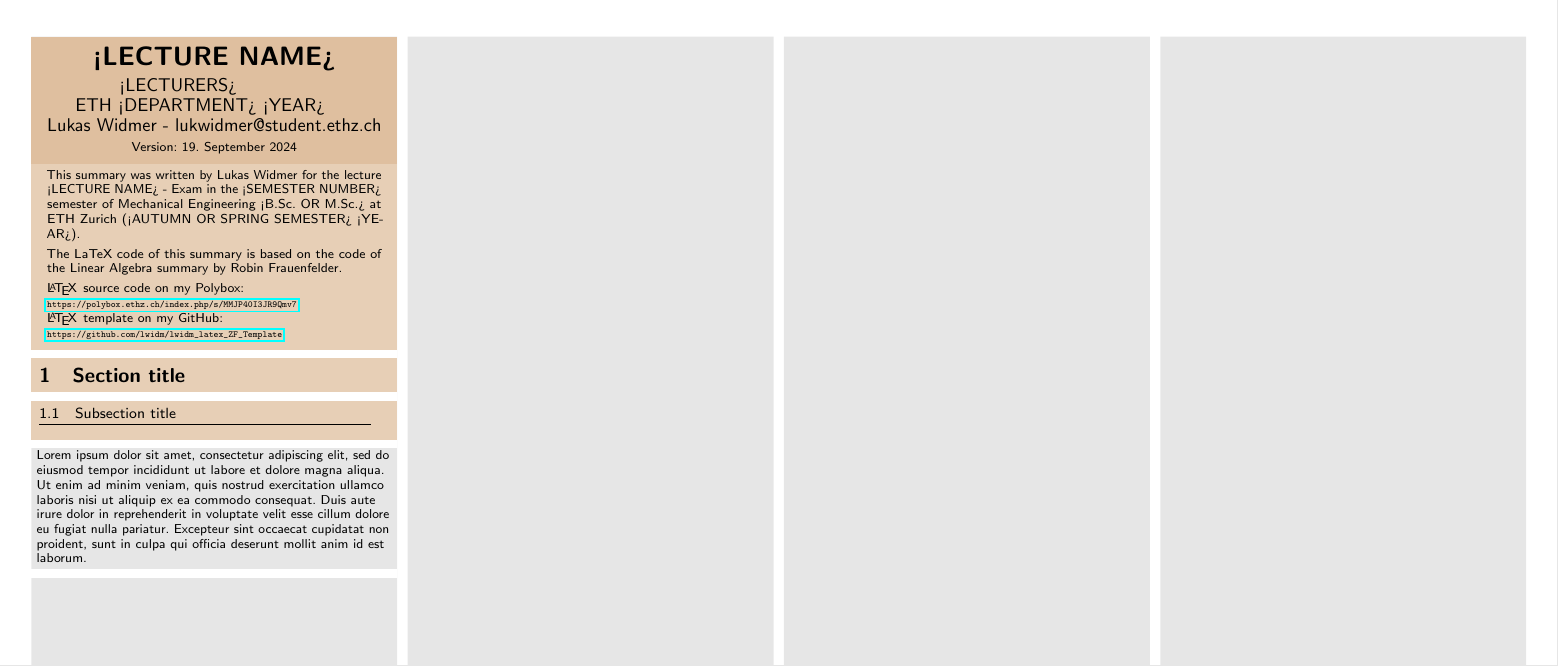
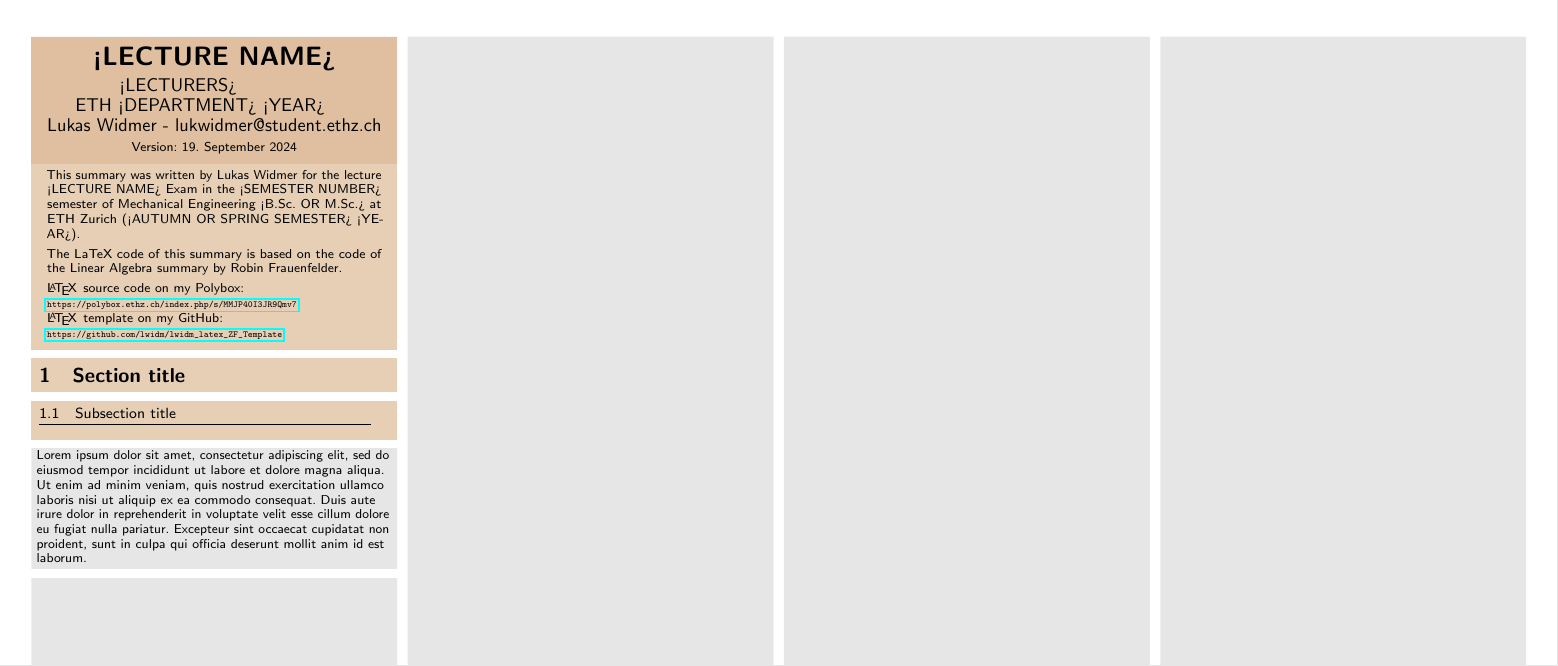
Before and after one commit to lwidm/ZF-TTurbulent_Flows-lukwidmer, a LaTeX document (ZF-LECTURE_NAME-lukwidmer.tex): part of the page, cut so that both start at the same text. Compiled offline with pdfLaTeX.

Commit message:
mistake in documentinfo

```diff
--- a/ZF-LECTURE_NAME-lukwidmer.tex
+++ b/ZF-LECTURE_NAME-lukwidmer.tex
@@ -49,7 +49,7 @@
 	{<LECTURERS> \newline
 		ETH <DEPARTMENT> <YEAR> \newline
 		Lukas Widmer - lukwidmer@student.ethz.ch} %Subtitle
-	{This summary was written by Lukas Widmer for the lecture <LECTURE NAME> - Exam in the <SEMESTER NUMBER> semester of Mechanical Engineering <B.Sc. OR M.Sc.> at ETH Zurich (<AUTUMN OR SPRING SEMESTER> <YEAR>). \vspace{1mm}\newline
+	{This summary was written by Lukas Widmer for the lecture <LECTURE NAME> Exam in the <SEMESTER NUMBER> semester of Mechanical Engineering <B.Sc. OR M.Sc.> at ETH Zurich (<AUTUMN OR SPRING SEMESTER> <YEAR>). \vspace{1mm}\newline
 		The LaTeX code of this summary is based on the code of the Linear Algebra summary by Robin Frauenfelder. \vspace{1mm} \newline
 		\LaTeX\hspace{1pt} source code on my Polybox: \newline
 		\tiny \url{https://polybox.ethz.ch/index.php/s/MMJP40I3JR9Qmv7} \small \newline
```
Also changed, not shown: ZF-LECTURE_NAME-lukwidmer.tex (2 more changed lines).
